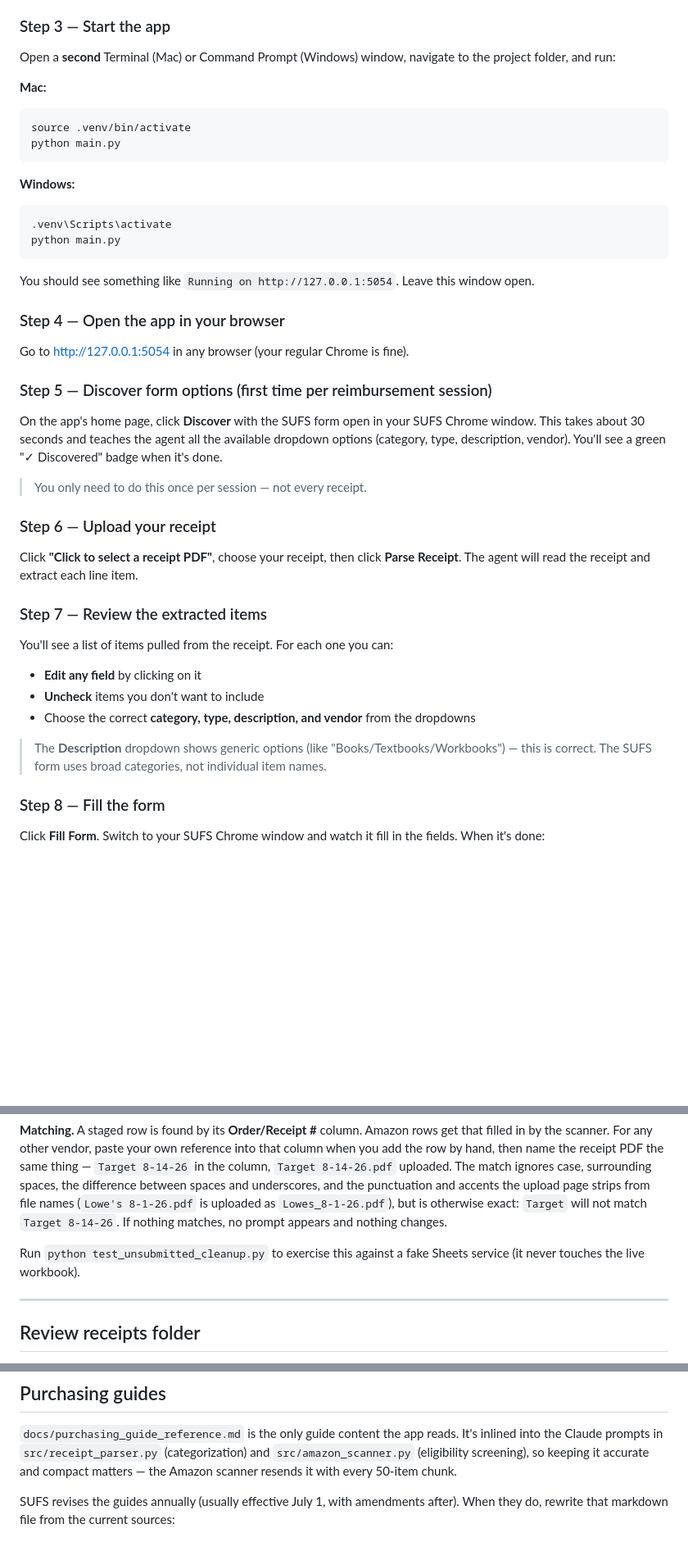
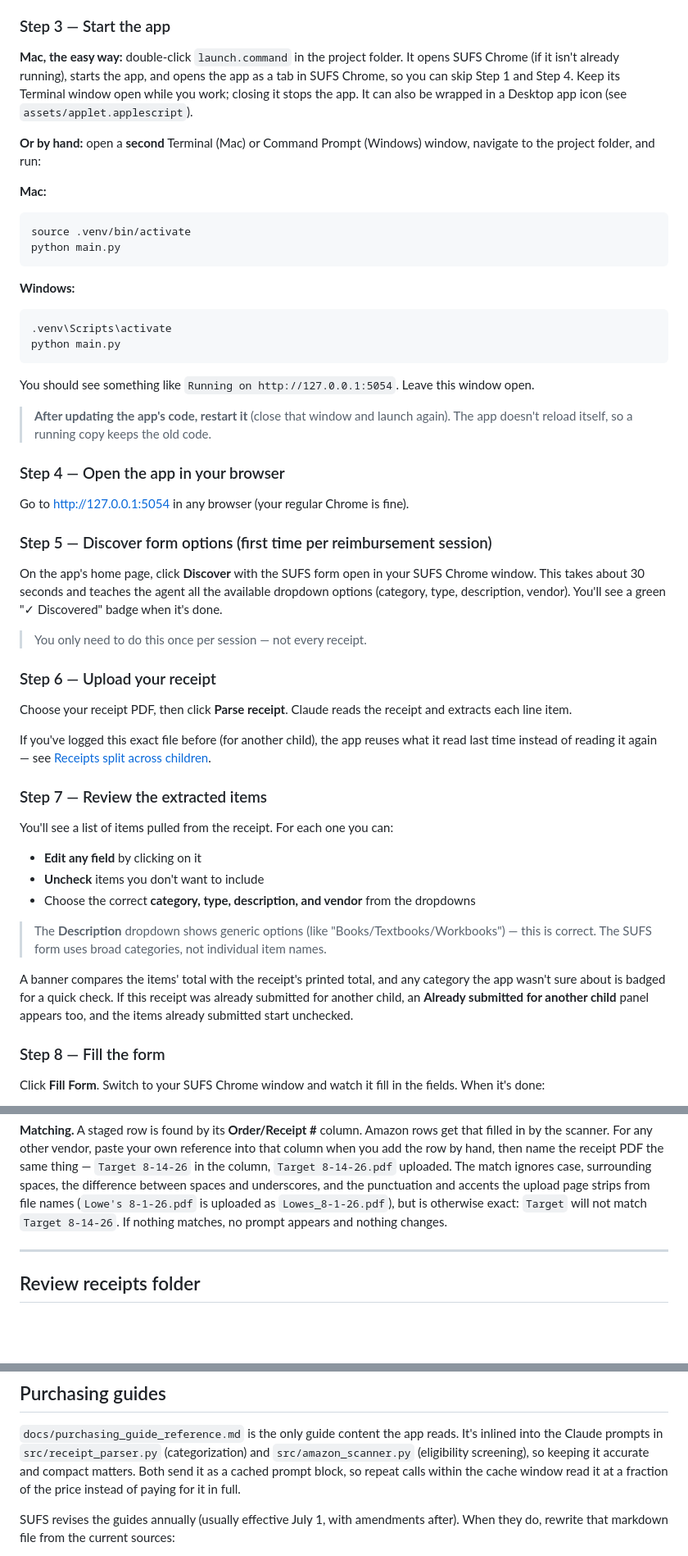
Before and after one commit to bnlbrght31/step_up_tool, a Markdown page: README.md, 3 parts joined by grey strips. Shown at 82% size. GitHub-like rendering; blank space fills up the shorter version.

````diff
--- a/README.md
+++ b/README.md
@@ -137,7 +174,13 @@ In the SUFS Chrome window:
 
 ### Step 3 — Start the app
 
-Open a **second** Terminal (Mac) or Command Prompt (Windows) window, navigate to the project folder, and run:
+**Mac, the easy way:** double-click `launch.command` in the project folder. It
+opens SUFS Chrome (if it isn't already running), starts the app, and opens the
+app as a tab in SUFS Chrome, so you can skip Step 1 and Step 4. Keep its Terminal
+window open while you work; closing it stops the app. It can also be wrapped in
+a Desktop app icon (see `assets/applet.applescript`).
+
+**Or by hand:** open a **second** Terminal (Mac) or Command Prompt (Windows) window, navigate to the project folder, and run:
 
 **Mac:**
 ```bash
@@ -153,6 +196,9 @@ python main.py
 
 You should see something like `Running on http://127.0.0.1:5054`. Leave this window open.
 
+> **After updating the app's code, restart it** (close that window and launch
+> again). The app doesn't reload itself, so a running copy keeps the old code.
+
 ### Step 4 — Open the app in your browser
 
 Go to [http://127.0.0.1:5054](http://127.0.0.1:5054) in any browser (your regular Chrome is fine).
@@ -165,7 +211,11 @@ On the app's home page, click **Discover** with the SUFS form open in your SUFS
 
 ### Step 6 — Upload your receipt
 
-Click **"Click to select a receipt PDF"**, choose your receipt, then click **Parse Receipt**. The agent will read the receipt and extract each line item.
+Choose your receipt PDF, then click **Parse receipt**. Claude reads the receipt and extracts each line item.
+
+If you've logged this exact file before (for another child), the app reuses
+what it read last time instead of reading it again — see
+[Receipts split across children](#receipts-split-across-children).
 
 ### Step 7 — Review the extracted items
 
@@ -175,6 +225,11 @@ You'll see a list of items pulled from the receipt. For each one you can:
 - Choose the correct **category, type, description, and vendor** from the dropdowns
 
 > The **Description** dropdown shows generic options (like "Books/Textbooks/Workbooks") — this is correct. The SUFS form uses broad categories, not individual item names.
+
+A banner compares the items' total with the receipt's printed total, and any
+category the app wasn't sure about is badged for a quick check. If this receipt
+was already submitted for another child, an **Already submitted for another
+child** panel appears too, and the items already submitted start unchecked.
 
 ### Step 8 — Fill the form
 
@@ -236,9 +295,6 @@ spaces and underscores, and the punctuation and accents the upload page strips
 from file names (`Lowe's 8-1-26.pdf` is uploaded as `Lowes_8-1-26.pdf`), but is
 otherwise exact: `Target` will not match `Target 8-14-26`. If nothing matches,
 no prompt appears and nothing changes.
-
-Run `python test_unsubmitted_cleanup.py` to exercise this against a fake Sheets
-service (it never touches the live workbook).
 
 ---
 
@@ -409,7 +459,8 @@ a different layout and the app never reads it.
 `docs/purchasing_guide_reference.md` is the only guide content the app reads. It's
 inlined into the Claude prompts in `src/receipt_parser.py` (categorization) and
 `src/amazon_scanner.py` (eligibility screening), so keeping it accurate and compact
-matters — the Amazon scanner resends it with every 50-item chunk.
+matters. Both send it as a cached prompt block, so repeat calls within the cache
+window read it at a fraction of the price instead of paying for it in full.
 
 SUFS revises the guides annually (usually effective July 1, with amendments after).
 When they do, rewrite that markdown file from the current sources:
````
Also changed, not shown: other parts of README.md (+118 -37 lines).
